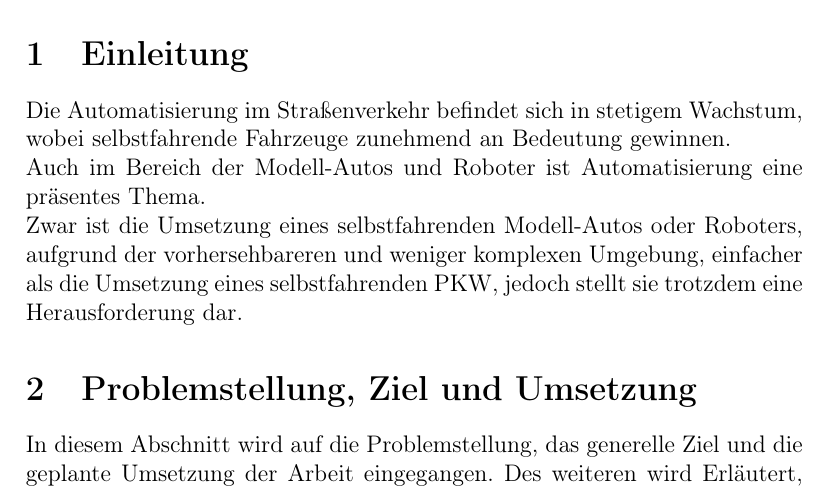
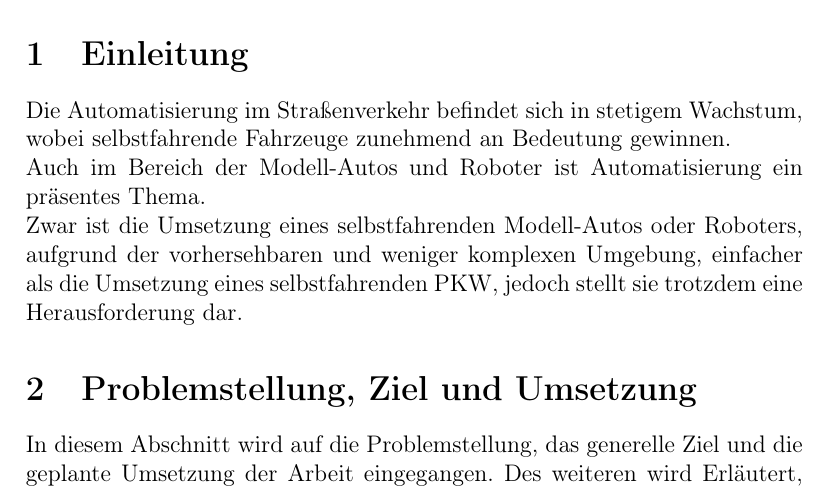
Before and after one commit to Jundy0/Studienarbeit, a LaTeX document (Latex/Studienarbeit.tex, which reads Latex/chapters/1_einleitung.tex): part of page 10 of 71, cut so that both start at the same text. Compiled offline with pdfLaTeX.

Commit message:
fix grammar/spellinmg errors in EInleitung

```diff
--- a/Latex/chapters/1_einleitung.tex
+++ b/Latex/chapters/1_einleitung.tex
@@ -1,5 +1,5 @@
 \section{Einleitung}
 Die Automatisierung im Straßenverkehr befindet sich in stetigem Wachstum, wobei selbstfahrende Fahrzeuge zunehmend an Bedeutung gewinnen. \\
-Auch im Bereich der Modell-Autos und Roboter ist Automatisierung eine präsentes Thema. \\
-Zwar ist die Umsetzung eines selbstfahrenden Modell-Autos oder Roboters, aufgrund der vorhersehbareren und weniger komplexen Umgebung,
+Auch im Bereich der Modell-Autos und Roboter ist Automatisierung ein präsentes Thema. \\
+Zwar ist die Umsetzung eines selbstfahrenden Modell-Autos oder Roboters, aufgrund der vorhersehbaren und weniger komplexen Umgebung,
 einfacher als die Umsetzung eines selbstfahrenden PKW, jedoch stellt sie trotzdem eine Herausforderung dar.
```
